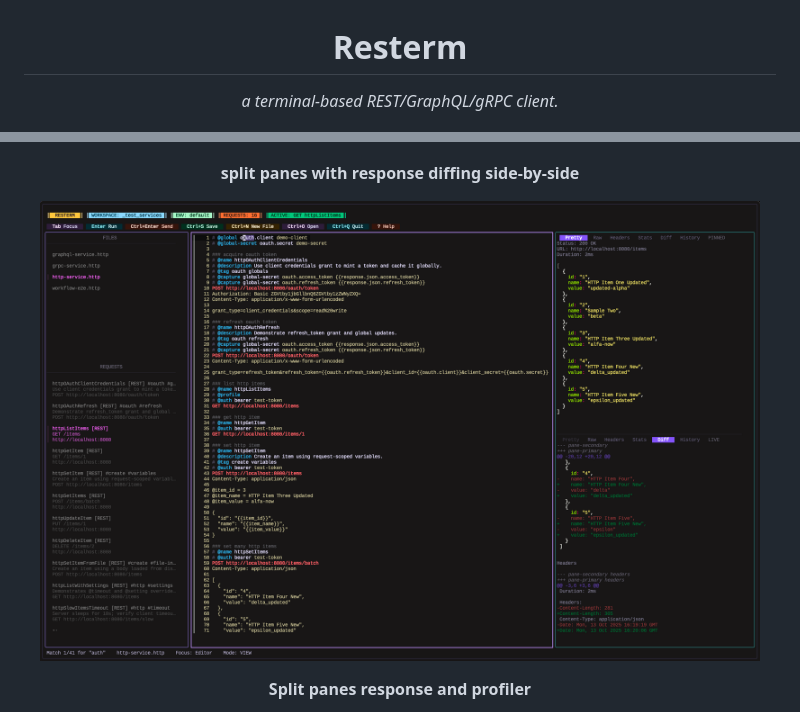
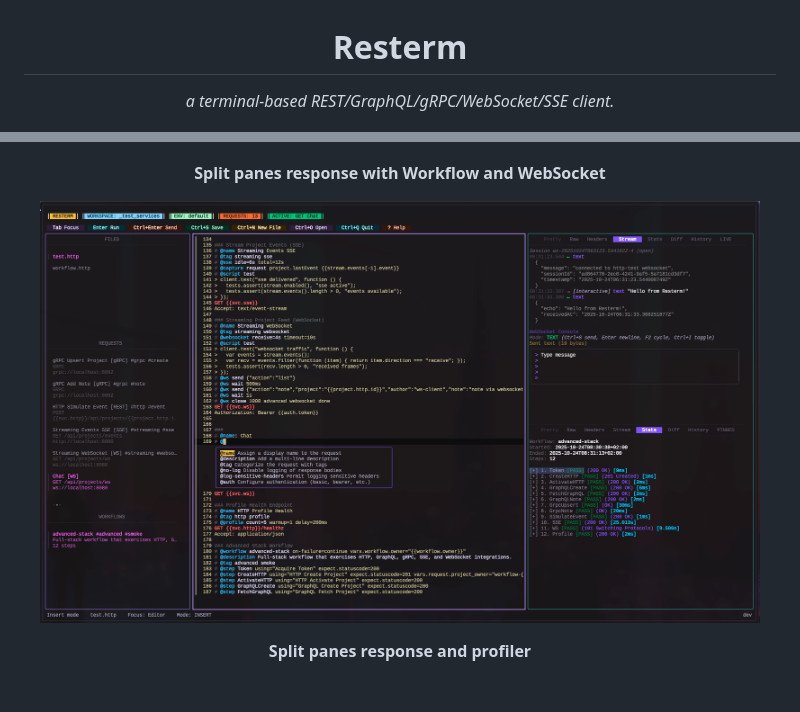
Before and after one commit to unkn0wn-root/resterm, a Markdown page: README.md, 2 parts joined by grey strips. Drawn GitHub-style; pictures changed too: _media/resterm_websocket.png (added); blank space fills up the shorter version.

Commit message:
chore: update readme

```diff
--- a/README.md
+++ b/README.md
@@ -1,7 +1,7 @@
 <h1 align="center">Resterm</h1>
 
 <p align="center">
-  <em>a terminal-based REST/GraphQL/gRPC client.</em>
+  <em>a terminal-based REST/GraphQL/gRPC/WebSocket/SSE client.</em>
 </p>
 
 <p align="center">
@@ -17,11 +17,11 @@
 </p>
 
 <p align="center">
-  <strong>split panes with response diffing side-by-side</strong>
+  <strong>Split panes response with Workflow and WebSocket</strong>
 </p>
 
 <p align="center">
-  <img src="_media/resterm_full.png" alt="Screenshot of resterm TUI fulleditor" width="720" />
+  <img src="_media/resterm_websocket.png" alt="Screenshot of resterm TUI with WebSocket and Workflow" width="720" />
 </p>
 
 <p align="center">
```
